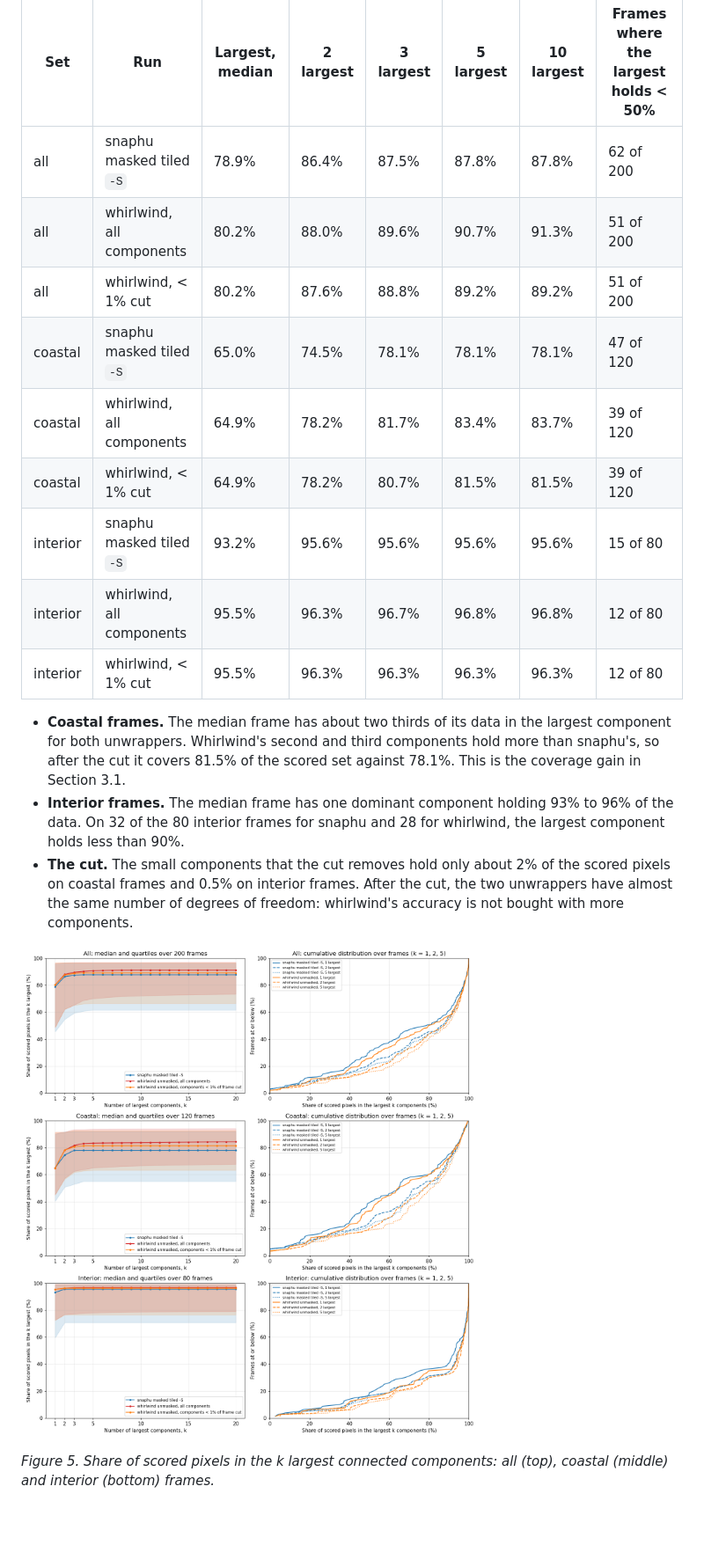
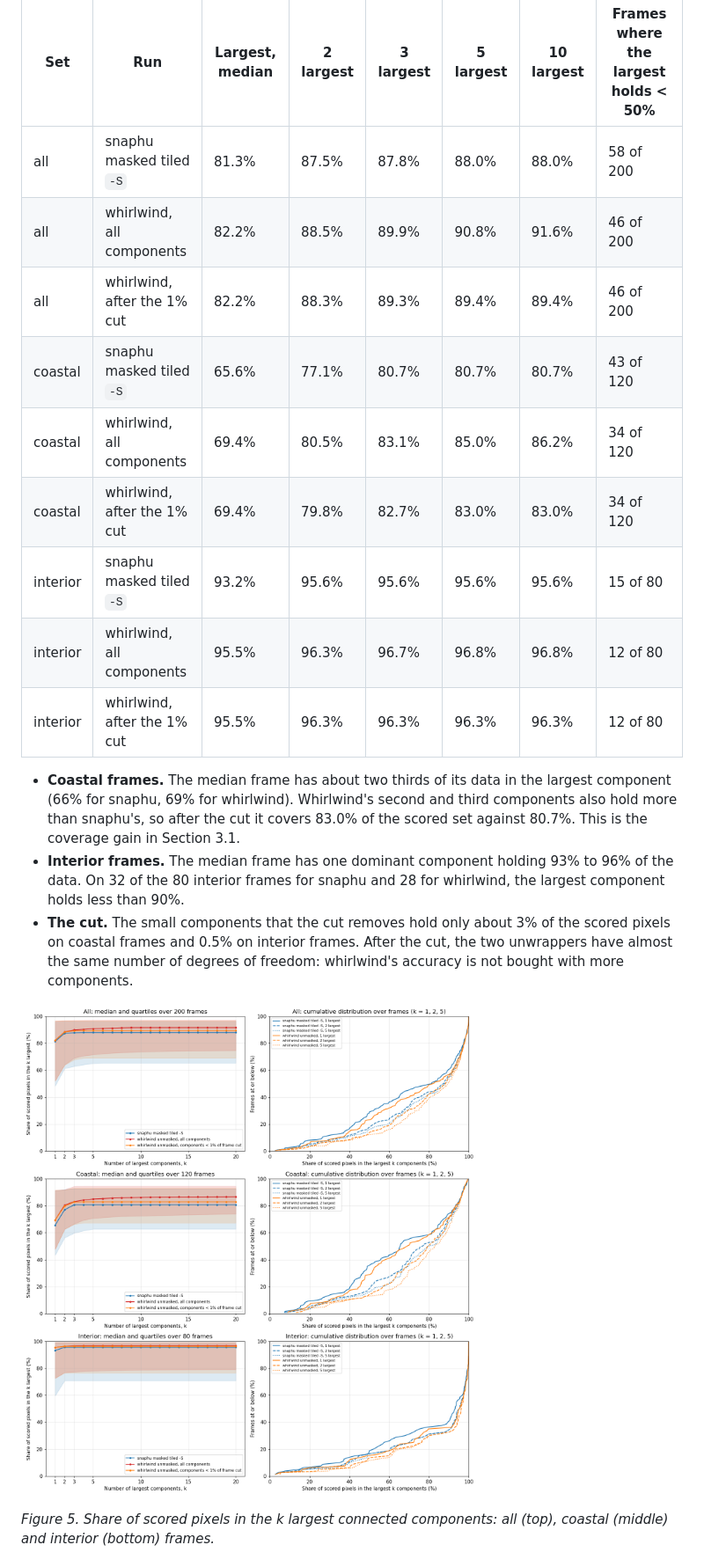
Before and after one commit to fastice/nisarErrors, a Markdown page: Documents/whirlwindUnwrapping.md, the part around one of its changes. Shown at 88% size. GitHub-like rendering; pictures changed too: Documents/images/whirlwind_componentArea.png; blank space fills up the shorter version.

```diff
--- a/Documents/whirlwindUnwrapping.md
+++ b/Documents/whirlwindUnwrapping.md
@@ -195,22 +252,22 @@ distribution over frames of the share held by the largest one, two and five comp
 
 | Set | Run | Largest, median | 2 largest | 3 largest | 5 largest | 10 largest | Frames where the largest holds < 50% |
 |---|---|---|---|---|---|---|---|
-| all | snaphu masked tiled `-S` | 78.9% | 86.4% | 87.5% | 87.8% | 87.8% | 62 of 200 |
-| all | whirlwind, all components | 80.2% | 88.0% | 89.6% | 90.7% | 91.3% | 51 of 200 |
-| all | whirlwind, < 1% cut | 80.2% | 87.6% | 88.8% | 89.2% | 89.2% | 51 of 200 |
-| coastal | snaphu masked tiled `-S` | 65.0% | 74.5% | 78.1% | 78.1% | 78.1% | 47 of 120 |
-| coastal | whirlwind, all components | 64.9% | 78.2% | 81.7% | 83.4% | 83.7% | 39 of 120 |
-| coastal | whirlwind, < 1% cut | 64.9% | 78.2% | 80.7% | 81.5% | 81.5% | 39 of 120 |
+| all | snaphu masked tiled `-S` | 81.3% | 87.5% | 87.8% | 88.0% | 88.0% | 58 of 200 |
+| all | whirlwind, all components | 82.2% | 88.5% | 89.9% | 90.8% | 91.6% | 46 of 200 |
+| all | whirlwind, after the 1% cut | 82.2% | 88.3% | 89.3% | 89.4% | 89.4% | 46 of 200 |
+| coastal | snaphu masked tiled `-S` | 65.6% | 77.1% | 80.7% | 80.7% | 80.7% | 43 of 120 |
+| coastal | whirlwind, all components | 69.4% | 80.5% | 83.1% | 85.0% | 86.2% | 34 of 120 |
+| coastal | whirlwind, after the 1% cut | 69.4% | 79.8% | 82.7% | 83.0% | 83.0% | 34 of 120 |
 | interior | snaphu masked tiled `-S` | 93.2% | 95.6% | 95.6% | 95.6% | 95.6% | 15 of 80 |
 | interior | whirlwind, all components | 95.5% | 96.3% | 96.7% | 96.8% | 96.8% | 12 of 80 |
-| interior | whirlwind, < 1% cut | 95.5% | 96.3% | 96.3% | 96.3% | 96.3% | 12 of 80 |
+| interior | whirlwind, after the 1% cut | 95.5% | 96.3% | 96.3% | 96.3% | 96.3% | 12 of 80 |
 
-- **Coastal frames.** The median frame has about two thirds of its data in the largest component for both
-  unwrappers. Whirlwind's second and third components hold more than snaphu's, so after the cut it covers
-  81.5% of the scored set against 78.1%. This is the coverage gain in Section 3.1.
+- **Coastal frames.** The median frame has about two thirds of its data in the largest component (66% for snaphu,
+  69% for whirlwind). Whirlwind's second and third components also hold more than snaphu's, so after the cut it
+  covers 83.0% of the scored set against 80.7%. This is the coverage gain in Section 3.1.
 - **Interior frames.** The median frame has one dominant component holding 93% to 96% of the data. On 32 of the
   80 interior frames for snaphu and 28 for whirlwind, the largest component holds less than 90%.
-- **The cut.** The small components that the cut removes hold only about 2% of the scored pixels on coastal frames
+- **The cut.** The small components that the cut removes hold only about 3% of the scored pixels on coastal frames
   and 0.5% on interior frames. After the cut, the two unwrappers have almost the same number of degrees of freedom:
   whirlwind's accuracy is not bought with more components.
 
```
Also changed, not shown: other parts of Documents/whirlwindUnwrapping.md (+141 -77 lines).
